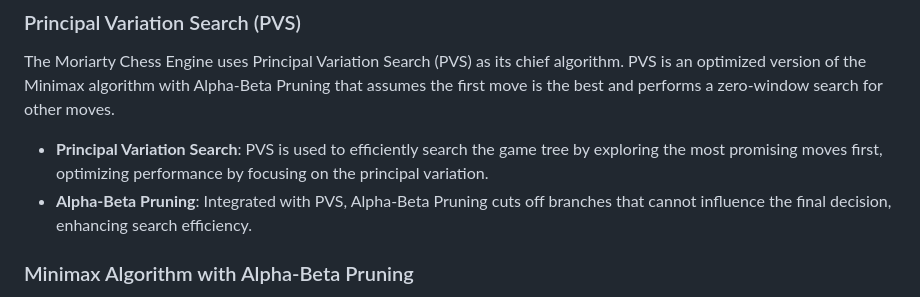
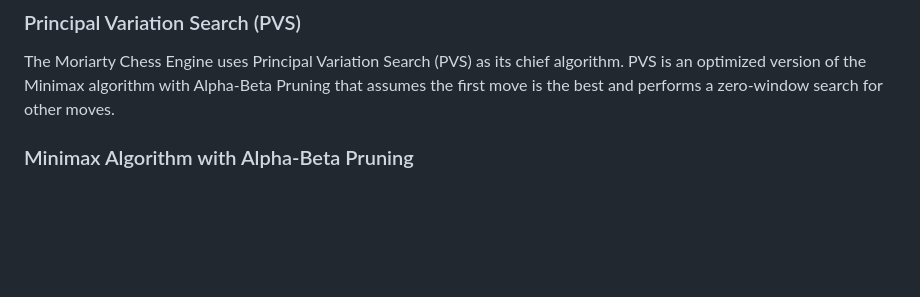
Before and after one commit to xajxatel/moriarty_chess_engine, a Markdown page: README.md, the part around the change. GitHub-like rendering; blank space fills up the shorter version.

```diff
--- a/README.md
+++ b/README.md
@@ -22,9 +22,6 @@ Moriarty is a powerful and cunning chess engine, inspired by the greatest arch-n
 ### Principal Variation Search (PVS)
 
 The Moriarty Chess Engine uses Principal Variation Search (PVS) as its chief algorithm. PVS is an optimized version of the Minimax algorithm with Alpha-Beta Pruning that assumes the first move is the best and performs a zero-window search for other moves.
-
-- **Principal Variation Search**: PVS is used to efficiently search the game tree by exploring the most promising moves first, optimizing performance by focusing on the principal variation.
-- **Alpha-Beta Pruning**: Integrated with PVS, Alpha-Beta Pruning cuts off branches that cannot influence the final decision, enhancing search efficiency.
 
 ### Minimax Algorithm with Alpha-Beta Pruning
 
```
